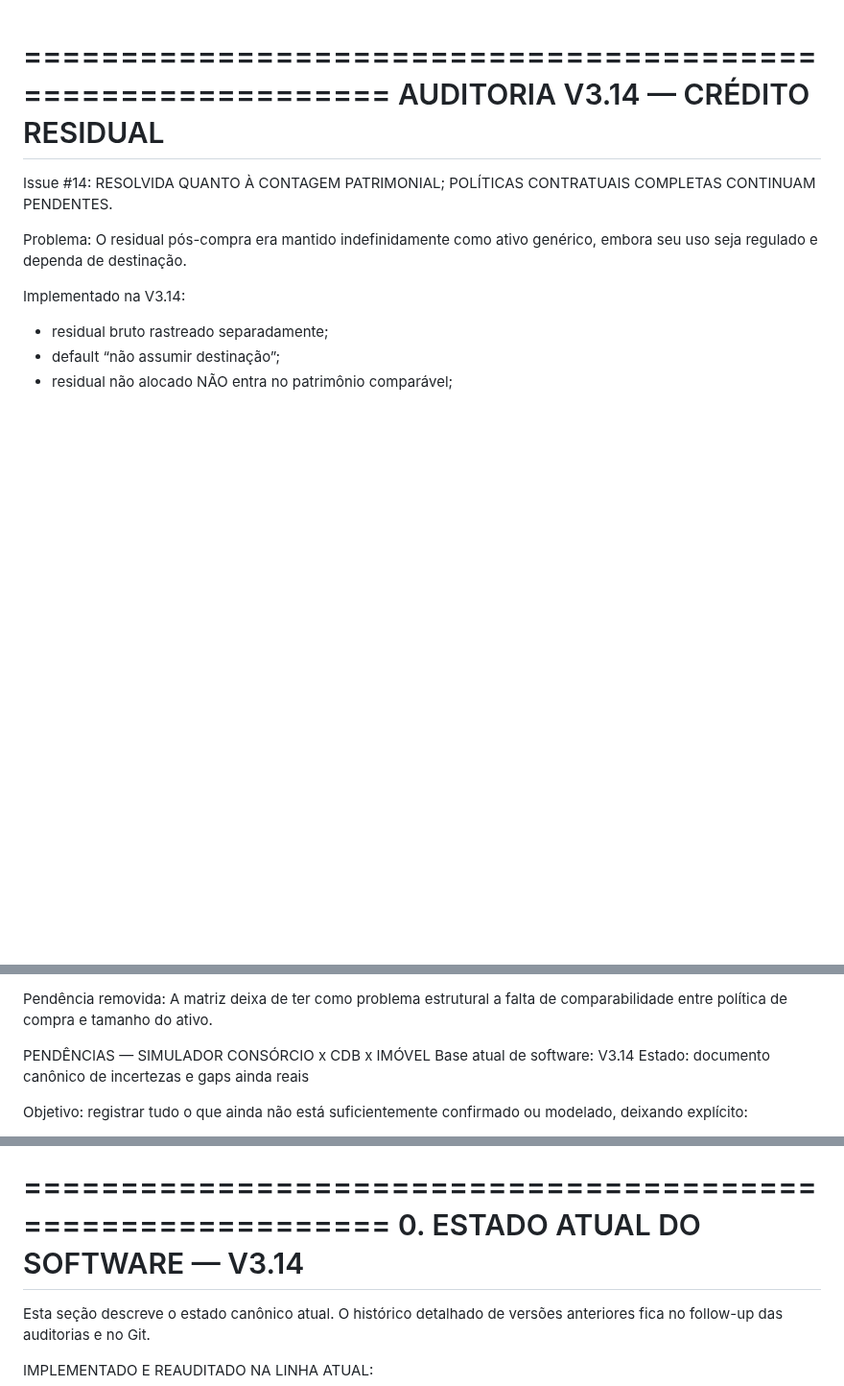
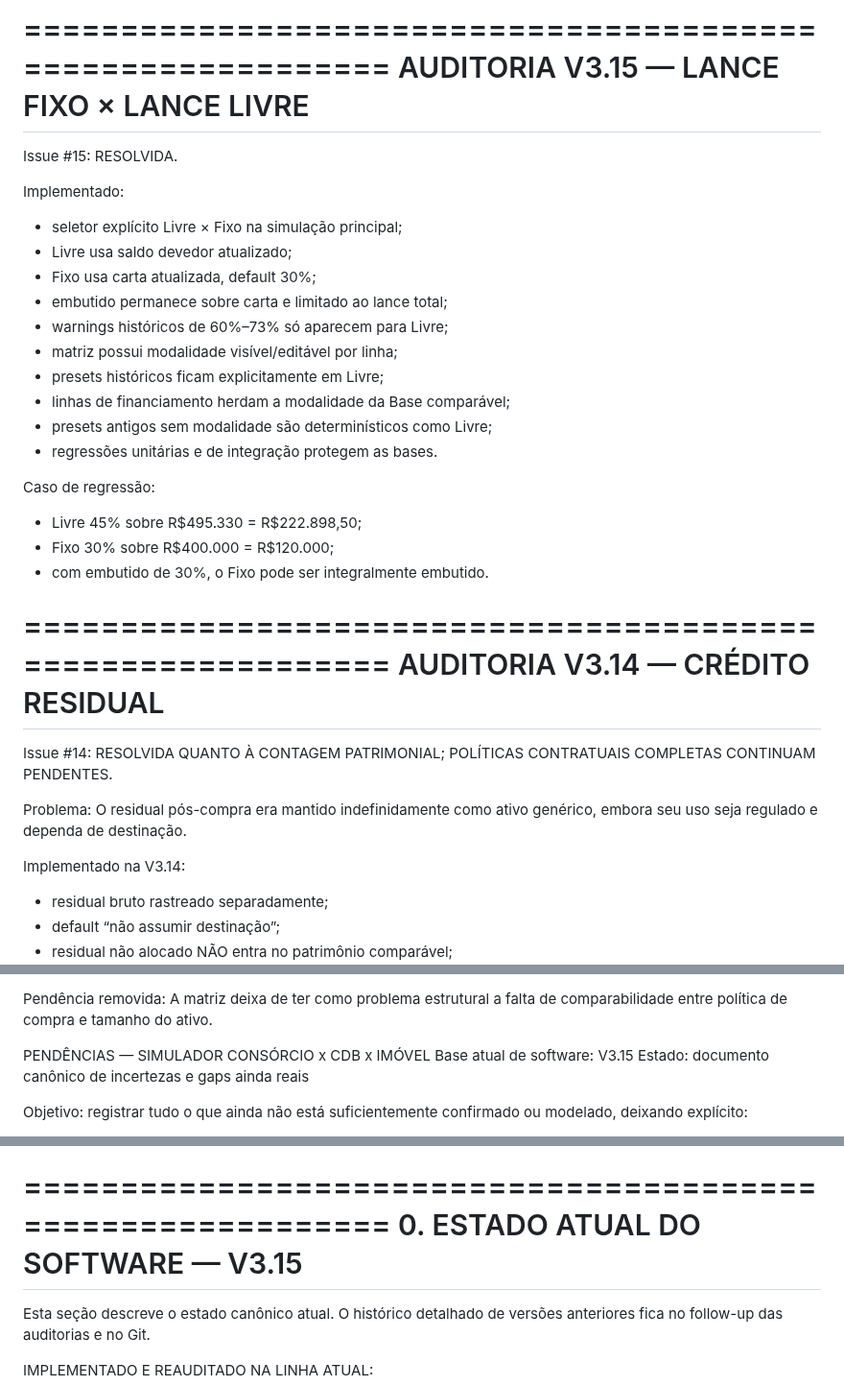
Before and after one commit to henriquecrang/cenarios-consorcio, a Markdown page: docs/pendencias.md, 3 parts joined by grey strips. Shown at 96% size. Rendered like a GitHub page; blank space fills up the shorter version.

Commit message:
docs: close fixed-free bid selector gap

```diff
--- a/docs/pendencias.md
+++ b/docs/pendencias.md
@@ -1,3 +1,26 @@
+============================================================
+AUDITORIA V3.15 — LANCE FIXO × LANCE LIVRE
+============================================================
+
+Issue #15: RESOLVIDA.
+
+Implementado:
+- seletor explícito Livre × Fixo na simulação principal;
+- Livre usa saldo devedor atualizado;
+- Fixo usa carta atualizada, default 30%;
+- embutido permanece sobre carta e limitado ao lance total;
+- warnings históricos de 60%–73% só aparecem para Livre;
+- matriz possui modalidade visível/editável por linha;
+- presets históricos ficam explicitamente em Livre;
+- linhas de financiamento herdam a modalidade da Base comparável;
+- presets antigos sem modalidade são determinísticos como Livre;
+- regressões unitárias e de integração protegem as bases.
+
+Caso de regressão:
+- Livre 45% sobre R$495.330 = R$222.898,50;
+- Fixo 30% sobre R$400.000 = R$120.000;
+- com embutido de 30%, o Fixo pode ser integralmente embutido.
+
 ============================================================
 AUDITORIA V3.14 — CRÉDITO RESIDUAL
 ============================================================
@@ -195,7 +218,7 @@ Pendência removida:
 A matriz deixa de ter como problema estrutural a falta de comparabilidade entre política de compra e tamanho do ativo.
 
 PENDÊNCIAS — SIMULADOR CONSÓRCIO x CDB x IMÓVEL
-Base atual de software: V3.14
+Base atual de software: V3.15
 Estado: documento canônico de incertezas e gaps ainda reais
 
 Objetivo: registrar tudo o que ainda não está suficientemente confirmado ou modelado, deixando explícito:
@@ -213,7 +236,7 @@ Nível de evidência:
 - O histórico de versões e auditorias permanece no Git e em `docs/follow-up-auditorias.md`. Este arquivo deve registrar prioritariamente o que ainda está aberto na V3.14; referências históricas só são mantidas quando explicam a origem de uma pendência.
 
 ============================================================
-0. ESTADO ATUAL DO SOFTWARE — V3.14
+0. ESTADO ATUAL DO SOFTWARE — V3.15
 ============================================================
 
 Esta seção descreve o estado canônico atual. O histórico detalhado de versões anteriores fica no follow-up das auditorias e no Git.
```
Also changed, not shown: other parts of docs/pendencias.md (+1 -2 lines).
